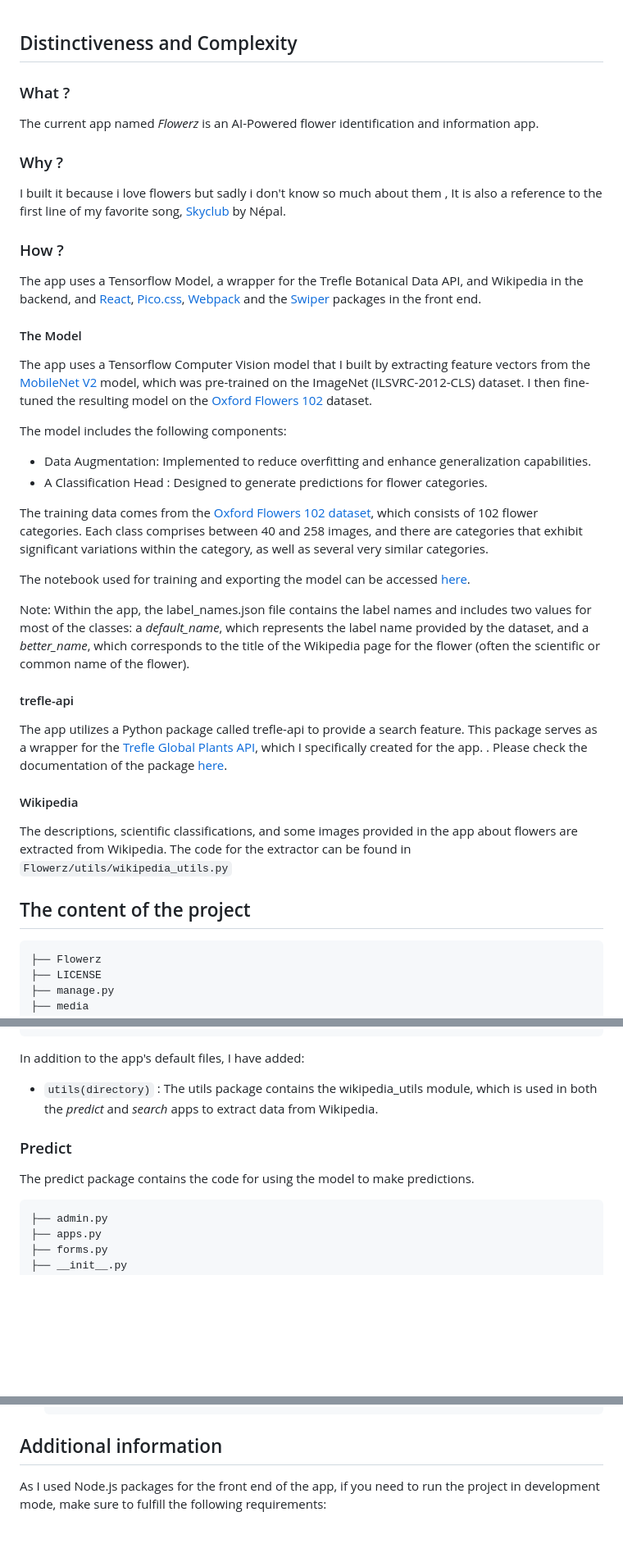
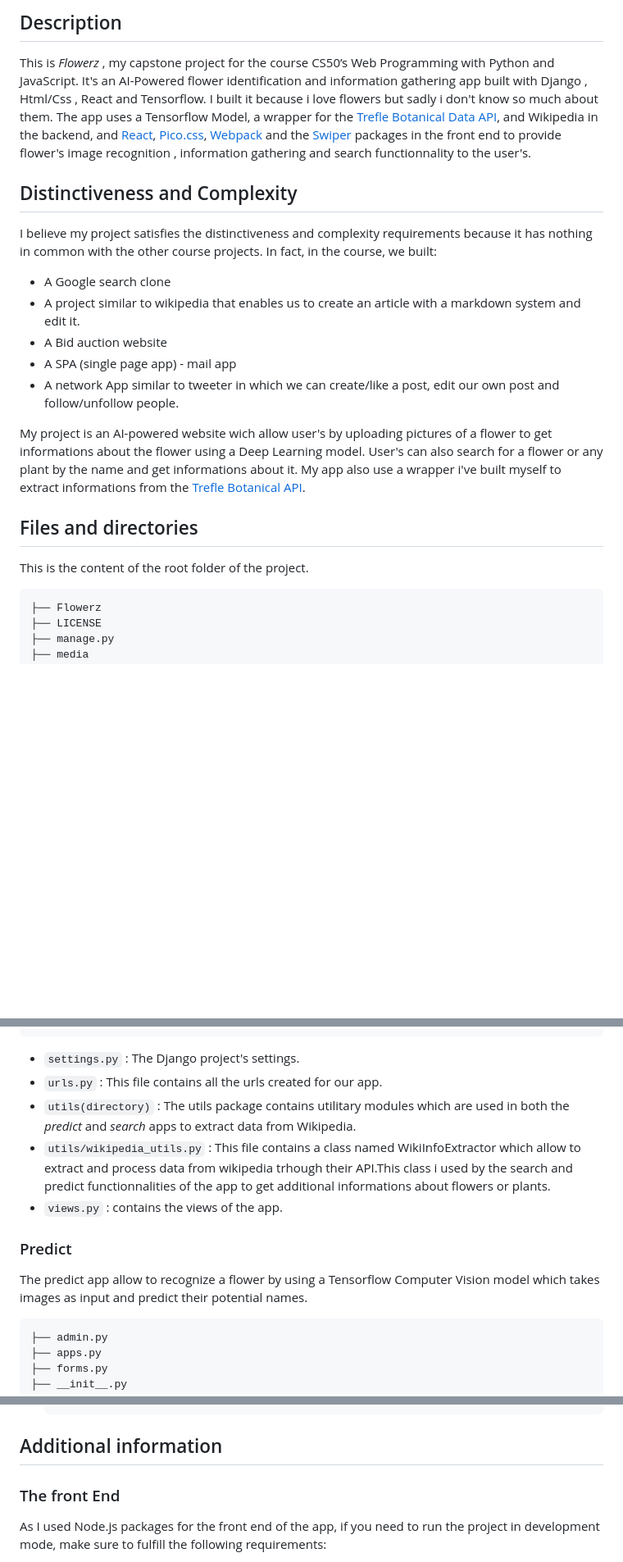
Before and after one commit to Overlrd/Flowerz, a Markdown page: README.MD, 3 parts joined by grey strips. Shown at 82% size. GitHub-like rendering; blank space fills up the shorter version.

````diff
--- a/README.MD
+++ b/README.MD
@@ -1,31 +1,24 @@
+## Description
+This is *Flowerz* , my capstone project for the course CS50’s Web Programming with Python and JavaScript. It's an AI-Powered flower identification and information gathering app  built with Django , Html/Css , React and Tensorflow.
+I built it because i love flowers but sadly i don't know so much about them.
+The app uses a Tensorflow Model, a wrapper for the [Trefle Botanical Data API](https://trefle.io/), and Wikipedia in the backend, and [React](https://react.dev/), [Pico.css](https://picocss.com/), [Webpack](https://webpack.js.org/) and the [Swiper](https://swiperjs.com/) packages in the front end to provide flower's image recognition , information gathering and search functionnality to the user's.
+
 ## Distinctiveness and Complexity
-### What ?
-The current app named *Flowerz* is an AI-Powered flower identification and information app.
-### Why ?
-I built it because i love flowers but sadly i don't know so much about them , It is also a reference to the first line of my favorite song, [Skyclub](https://open.spotify.com/track/3ydEwex0A7Lno5LgimRMua?si=a410389a8e8a4b86) by Népal.
-### How ?
-The app uses a Tensorflow Model, a wrapper for the Trefle Botanical Data API, and Wikipedia in the backend, and [React](https://react.dev/), [Pico.css](https://picocss.com/), [Webpack](https://webpack.js.org/) and the [Swiper](https://swiperjs.com/) packages in the front end.
+I believe my project satisfies the distinctiveness and complexity requirements because it has nothing in common with the other course projects.
+In fact, in the course, we built:
 
-#### The Model
-The app uses a Tensorflow Computer Vision model that I built by extracting feature vectors from the [MobileNet V2](https://tfhub.dev/google/tf2-preview/mobilenet_v2/feature_vector/4) model, which was pre-trained on the ImageNet (ILSVRC-2012-CLS) dataset. I then fine-tuned the resulting model on the [Oxford Flowers 102](https://www.tensorflow.org/datasets/catalog/oxford_flowers102) dataset.
+* A Google search clone
+* A project similar to wikipedia that enables us to create an article with a markdown system and edit it.
+* A Bid auction website
+* A SPA (single page app) - mail app
+* A network App similar to tweeter in which we can create/like a post, edit our own post and follow/unfollow people.
 
-The model includes the following components:
- - Data Augmentation: Implemented to reduce overfitting and enhance generalization capabilities.
- - A Classification Head : Designed to generate predictions for flower categories.
+My project is an AI-powered website wich allow user's by uploading pictures of a flower to get informations about the flower using a Deep Learning model.
+User's can also search for a flower or any plant by the name and get informations about it.
+My app also use a wrapper i've  built myself to extract informations from the [Trefle Botanical API](https://trefle.io/).
 
-The training data comes from the [Oxford Flowers 102 dataset](https://www.tensorflow.org/datasets/catalog/oxford_flowers102), which consists of 102 flower categories. Each class comprises between 40 and 258 images, and there are categories that exhibit significant variations within the category, as well as several very similar categories.
-
-The notebook used for training and exporting the model can be accessed [here](https://github.com/Overlrd/Flowerz-Notebooks/blob/main/flowerz.ipynb).
-
-Note: Within the app, the label_names.json file contains the label names and includes two values for most of the classes: a *default_name*, which represents the label name provided by the dataset, and a *better_name*, which corresponds to the title of the Wikipedia page for the flower (often the scientific or common name of the flower).
-
-#### trefle-api
-The app utilizes a Python package called trefle-api to provide a search feature. This package serves as a wrapper for the [Trefle Global Plants API](https://trefle.io/), which I specifically created for the app. . Please check the documentation of the package [here](https://github.com/Overlrd/trefle#trefle-api).
-
-#### Wikipedia
-The descriptions, scientific classifications, and some images provided in the app about flowers are extracted from Wikipedia. The code for the extractor can be found in ```Flowerz/utils/wikipedia_utils.py```
-
-## The content of the project
+## Files and directories
+This is the content of the root folder of the project.
 ```
 ├── Flowerz
 ├── LICENSE
@@ -78,11 +71,15 @@ Flowerz: The default app of the project.
 ├── views.py
 └── wsgi.py
 ```
-In addition to the app's default files, I have added:
-- ```utils(directory)``` : The utils package contains the wikipedia_utils module, which is used in both the *predict* and *search* apps to extract data from Wikipedia.
+
+- ```settings.py``` : The Django project's settings.
+- ```urls.py``` : This file contains all the urls created for our app.
+- ```utils(directory)``` : The utils package contains utilitary modules which are used in both the *predict* and *search* apps to extract data from Wikipedia.
+- ```utils/wikipedia_utils.py``` : This file contains a class named WikiInfoExtractor which allow to extract and process data from wikipedia trhough their API.This class i used by the search and predict functionnalities of the app to get additional informations about flowers or plants.
+- ```views.py``` : contains the views of the app.
 
 ### Predict
-The predict package contains the code for using the model to make predictions.
+The predict app allow to recognize a flower by using a Tensorflow Computer Vision  model which takes images as input and predict their potential names.
 ```
 ├── admin.py
 ├── apps.py
@@ -157,6 +163,8 @@ To run the app :
     ```
 
 ## Additional information
+
+### The front End
 As I used Node.js packages for the front end of the app, if you need to run the project in development mode, make sure to fulfill the following requirements:
 - Node.js version ```20.5.0```
 - npm version ```9.8.1```
````
Also changed, not shown: other parts of README.MD (+33 -11 lines).
